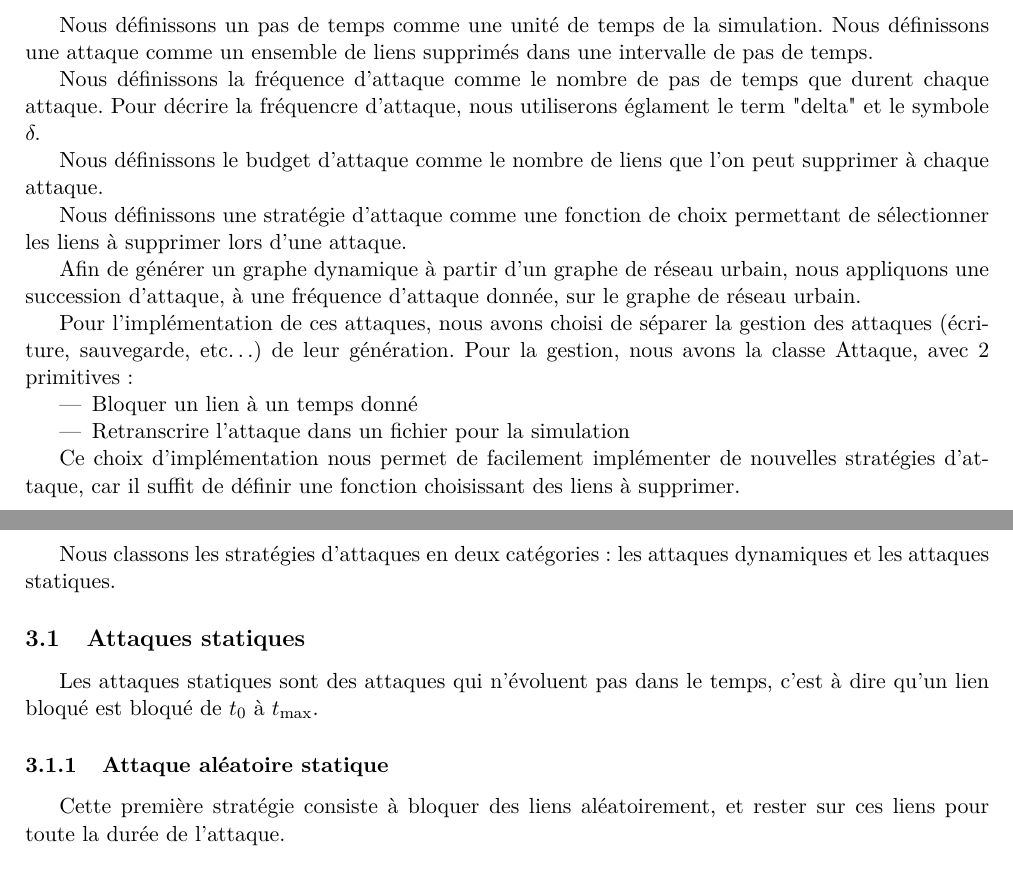
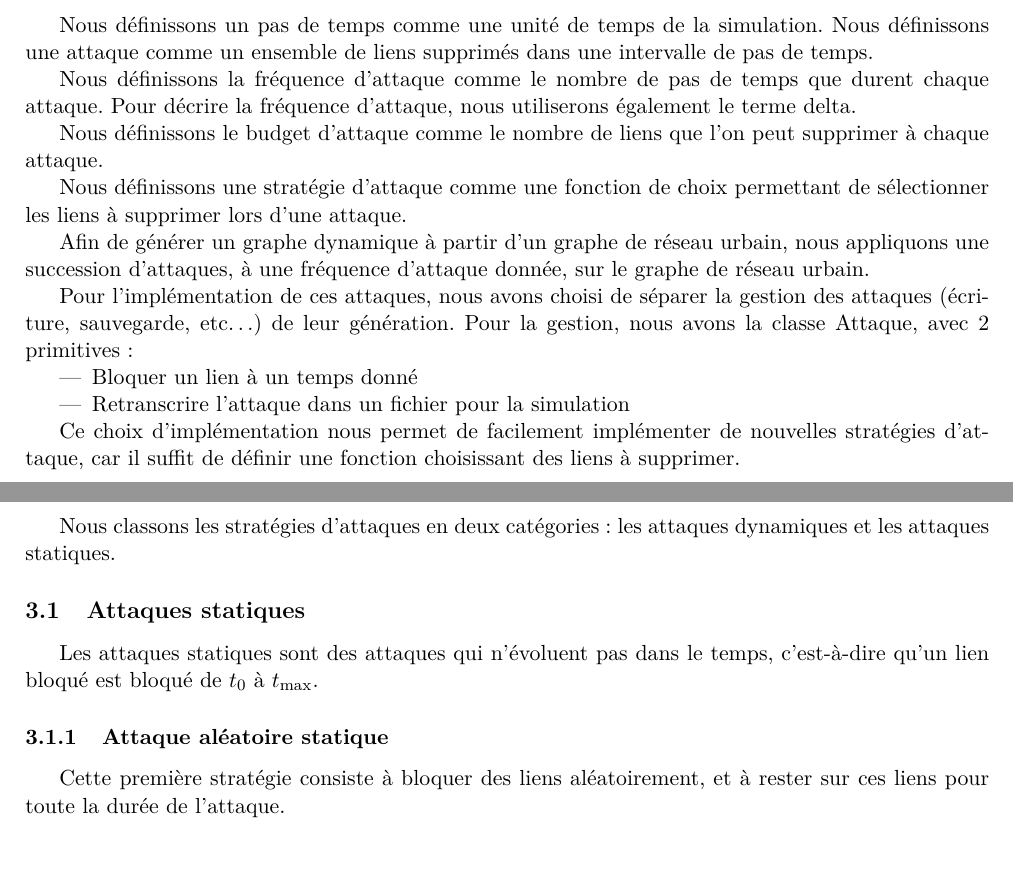
Before and after one commit to Fur0rem/LSRT, a LaTeX document (docs/compte_rendus/cr_final/main.tex, which reads docs/compte_rendus/cr_final/sections/attaques.tex): two parts of pages 4 and 5 of 22, joined at a grey line, cut so that both start at the same text. Compiled offline with pdfLaTeX.

Commit message:
correction ortho attaques

```diff
--- a/docs/compte_rendus/cr_final/sections/attaques.tex
+++ b/docs/compte_rendus/cr_final/sections/attaques.tex
@@ -5,8 +5,8 @@ Nous définissons une attaque comme un ensemble de liens supprimés dans une
 intervalle de pas de temps.
 
 Nous définissons la fréquence d'attaque comme le nombre de pas de temps
-que durent chaque attaque. Pour décrire la fréquencre d'attaque, nous utiliserons
-églament le term "delta" et le symbole \delta.
+que durent chaque attaque. Pour décrire la fréquence d'attaque, nous utiliserons
+également le terme delta.
 
 Nous définissons le budget d'attaque comme le nombre de liens que l'on peut
 supprimer à chaque attaque.
@@ -15,7 +15,7 @@ Nous définissons une stratégie d'attaque comme une fonction de choix permettan
 de sélectionner les liens à supprimer lors d'une attaque.
 
 Afin de générer un graphe dynamique à partir d'un graphe de réseau urbain, nous appliquons
-une succession d'attaque, à une fréquence d'attaque donnée, sur le graphe de réseau urbain.
+une succession d'attaques, à une fréquence d'attaque donnée, sur le graphe de réseau urbain.
 
 Pour l'implémentation de ces attaques, nous avons choisi de séparer la gestion des attaques (écriture,
 sauvegarde, etc\dots) de leur génération.
@@ -31,11 +31,11 @@ suffit de définir une fonction choisissant des liens à supprimer.
 Nous classons les stratégies d'attaques en deux catégories: les attaques dynamiques et les attaques statiques.
 \subsection{Attaques statiques}\label{subsec:attaques_statiques}
 
-Les attaques statiques sont des attaques qui n'évoluent pas dans le temps, c'est à dire qu'un lien bloqué est bloqué de ${t_{0}}$ à ${t_{\max}}$.
+Les attaques statiques sont des attaques qui n'évoluent pas dans le temps, c'est-à-dire qu'un lien bloqué est bloqué de ${t_{0}}$ à ${t_{\max}}$.
 
 \subsubsection{Attaque aléatoire statique}\label{subsubsec:attaque_aleatoire_statique}
 
-Cette première stratégie consiste à bloquer des liens aléatoirement, et rester sur ces liens pour toute la durée de l'attaque.
+Cette première stratégie consiste à bloquer des liens aléatoirement, et à rester sur ces liens pour toute la durée de l'attaque.
 \begin{algorithm}[H]
 \caption{Attaque aléatoire statique}
 \begin{algorithmic}
```
Also changed, not shown: docs/compte_rendus/cr_final/main.pdf, docs/compte_rendus/cr_final/sections/attaques.tex (2 more changed lines).
